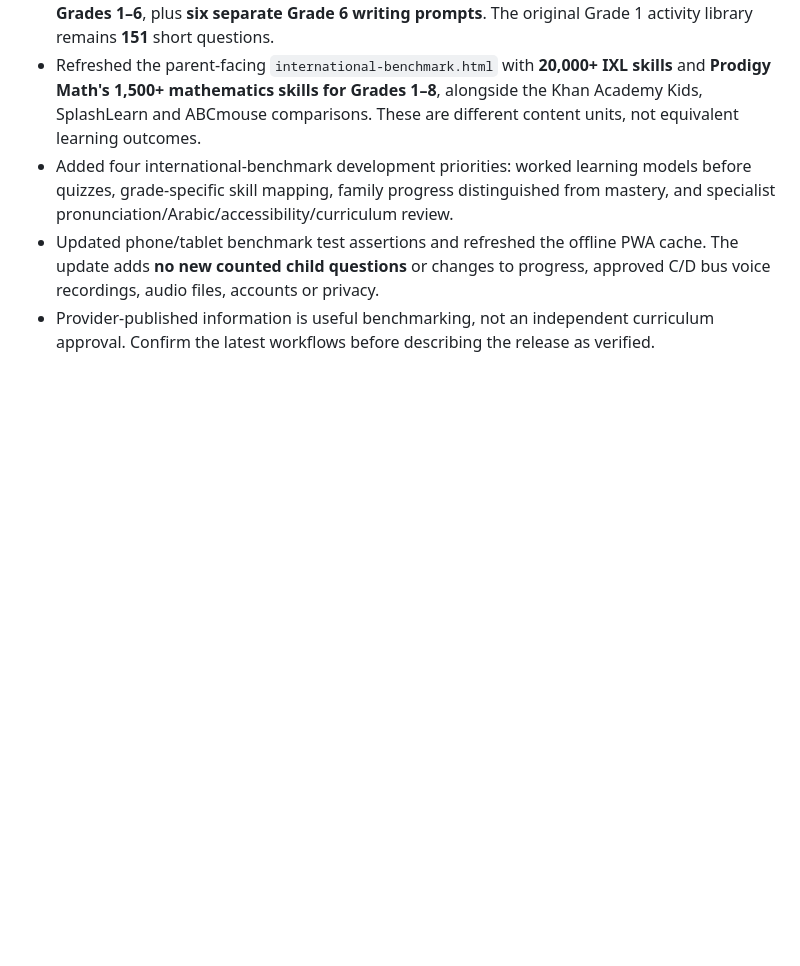
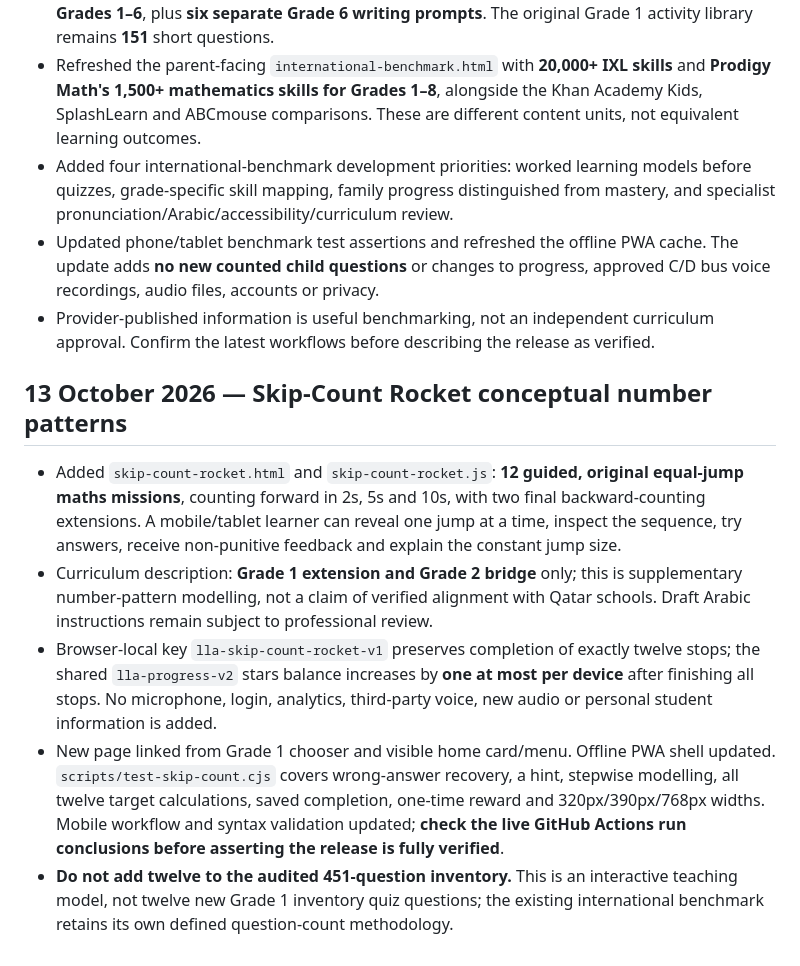
Before and after one commit to Rahman1388/little-learners-academy, a Markdown page: PROJECT-CONTINUITY.md, the part around the change. GitHub-like rendering; blank space fills up the shorter version.

Commit message:
Document equal-jump learning model and keep honest activity counts

```diff
--- a/PROJECT-CONTINUITY.md
+++ b/PROJECT-CONTINUITY.md
@@ -216,3 +216,12 @@ Ask the assistant to inspect this file and live repository before making changes
 - Added four international-benchmark development priorities: worked learning models before quizzes, grade-specific skill mapping, family progress distinguished from mastery, and specialist pronunciation/Arabic/accessibility/curriculum review.
 - Updated phone/tablet benchmark test assertions and refreshed the offline PWA cache. The update adds **no new counted child questions** or changes to progress, approved C/D bus voice recordings, audio files, accounts or privacy.
 - Provider-published information is useful benchmarking, not an independent curriculum approval. Confirm the latest workflows before describing the release as verified.
+
+
+## 13 October 2026 — Skip-Count Rocket conceptual number patterns
+
+- Added `skip-count-rocket.html` and `skip-count-rocket.js`: **12 guided, original equal-jump maths missions**, counting forward in 2s, 5s and 10s, with two final backward-counting extensions. A mobile/tablet learner can reveal one jump at a time, inspect the sequence, try answers, receive non-punitive feedback and explain the constant jump size.
+- Curriculum description: **Grade 1 extension and Grade 2 bridge** only; this is supplementary number-pattern modelling, not a claim of verified alignment with Qatar schools. Draft Arabic instructions remain subject to professional review.
+- Browser-local key `lla-skip-count-rocket-v1` preserves completion of exactly twelve stops; the shared `lla-progress-v2` stars balance increases by **one at most per device** after finishing all stops. No microphone, login, analytics, third-party voice, new audio or personal student information is added.
+- New page linked from Grade 1 chooser and visible home card/menu. Offline PWA shell updated. `scripts/test-skip-count.cjs` covers wrong-answer recovery, a hint, stepwise modelling, all twelve target calculations, saved completion, one-time reward and 320px/390px/768px widths. Mobile workflow and syntax validation updated; **check the live GitHub Actions run conclusions before asserting the release is fully verified**.
+- **Do not add twelve to the audited 451-question inventory.** This is an interactive teaching model, not twelve new Grade 1 inventory quiz questions; the existing international benchmark retains its own defined question-count methodology.
```
